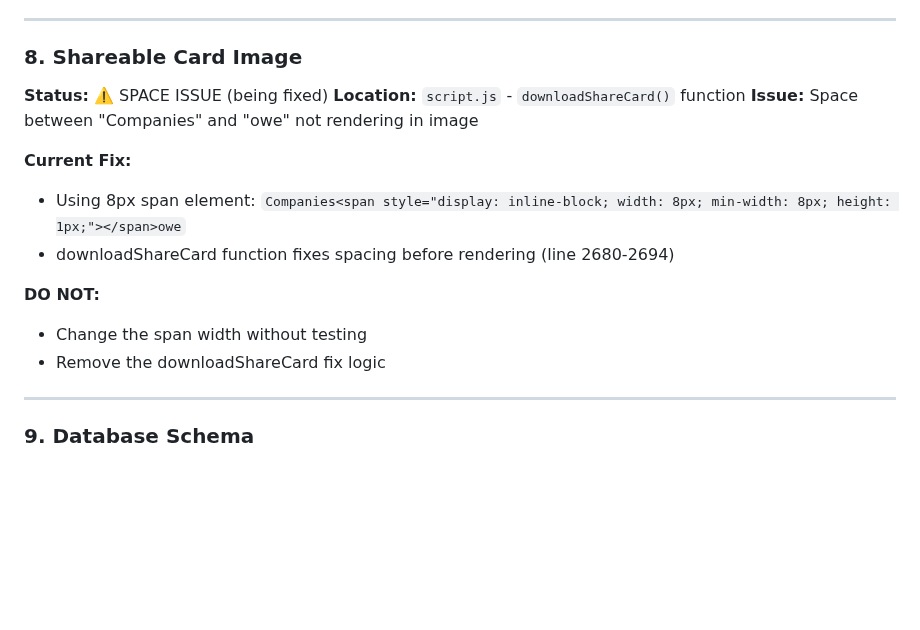
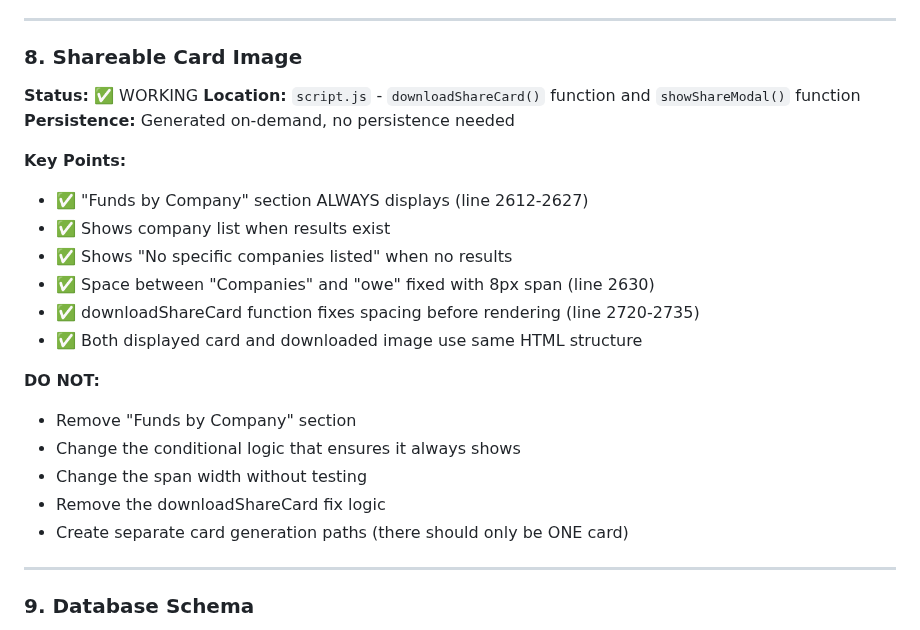
Before and after one commit to applierjobs-source/OwedToYou, a Markdown page: AUDIT_REPORT.md, the part around one of its changes. Rendered like a GitHub page; blank space fills up the shorter version.

```diff
--- a/AUDIT_REPORT.md
+++ b/AUDIT_REPORT.md
@@ -160,17 +160,24 @@
 ---
 
 ### 8. Shareable Card Image
-**Status:** ⚠️ SPACE ISSUE (being fixed)
-**Location:** `script.js` - `downloadShareCard()` function
-**Issue:** Space between "Companies" and "owe" not rendering in image
+**Status:** ✅ WORKING
+**Location:** `script.js` - `downloadShareCard()` function and `showShareModal()` function
+**Persistence:** Generated on-demand, no persistence needed
 
-**Current Fix:**
-- Using 8px span element: `Companies<span style="display: inline-block; width: 8px; min-width: 8px; height: 1px;"></span>owe`
-- downloadShareCard function fixes spacing before rendering (line 2680-2694)
+**Key Points:**
+- ✅ "Funds by Company" section ALWAYS displays (line 2612-2627)
+- ✅ Shows company list when results exist
+- ✅ Shows "No specific companies listed" when no results
+- ✅ Space between "Companies" and "owe" fixed with 8px span (line 2630)
+- ✅ downloadShareCard function fixes spacing before rendering (line 2720-2735)
+- ✅ Both displayed card and downloaded image use same HTML structure
 
 **DO NOT:**
+- Remove "Funds by Company" section
+- Change the conditional logic that ensures it always shows
 - Change the span width without testing
 - Remove the downloadShareCard fix logic
+- Create separate card generation paths (there should only be ONE card)
 
 ---
 
```
Also changed, not shown: other parts of AUDIT_REPORT.md (+65 -0 lines).
